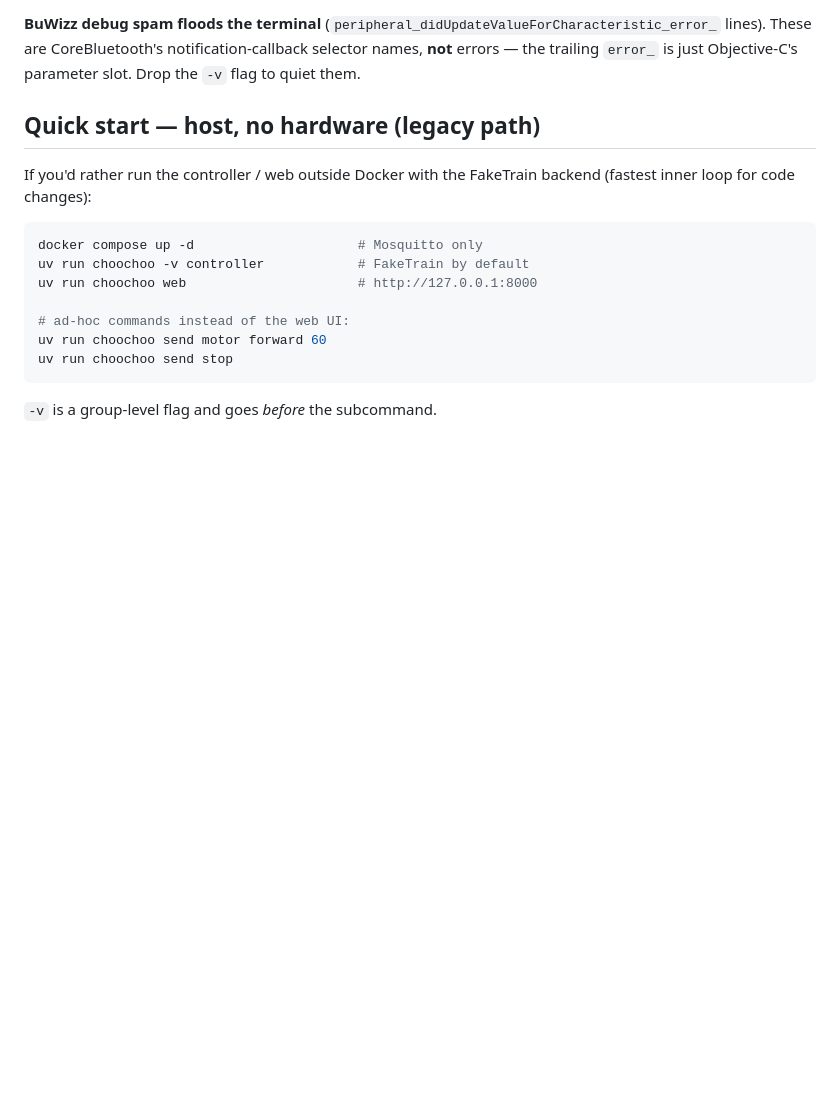
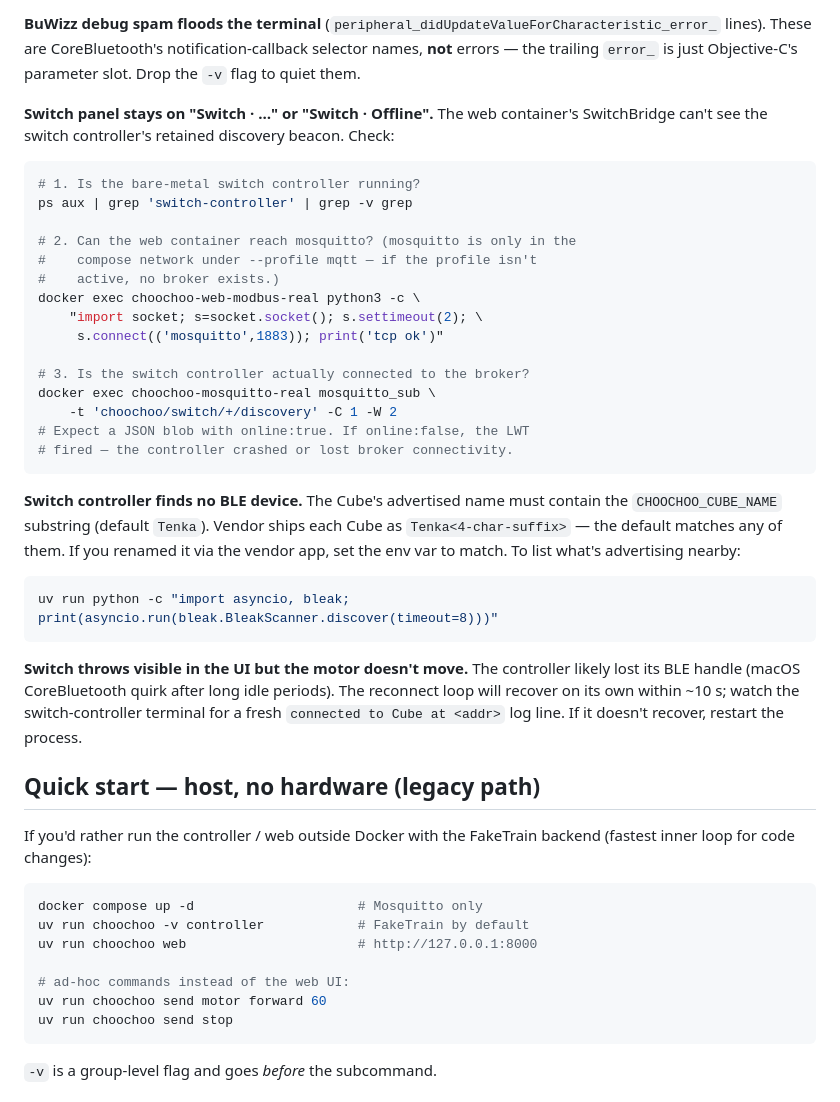
Before and after one commit to cspoonsy/ZeekTrack, a Markdown page: README.md, the part around one of its changes. Rendered like a GitHub page; blank space fills up the shorter version.

````diff
--- a/README.md
+++ b/README.md
@@ -580,6 +655,44 @@ controller — you forgot `uv sync --extra pi`.
 lines). These are CoreBluetooth's notification-callback selector names,
 **not** errors — the trailing `error_` is just Objective-C's parameter
 slot. Drop the `-v` flag to quiet them.
+
+**Switch panel stays on "Switch · …" or "Switch · Offline".** The web
+container's SwitchBridge can't see the switch controller's retained
+discovery beacon. Check:
+
+```sh
+# 1. Is the bare-metal switch controller running?
+ps aux | grep 'switch-controller' | grep -v grep
+
+# 2. Can the web container reach mosquitto? (mosquitto is only in the
+#    compose network under --profile mqtt — if the profile isn't
+#    active, no broker exists.)
+docker exec choochoo-web-modbus-real python3 -c \
+    "import socket; s=socket.socket(); s.settimeout(2); \
+     s.connect(('mosquitto',1883)); print('tcp ok')"
+
+# 3. Is the switch controller actually connected to the broker?
+docker exec choochoo-mosquitto-real mosquitto_sub \
+    -t 'choochoo/switch/+/discovery' -C 1 -W 2
+# Expect a JSON blob with online:true. If online:false, the LWT
+# fired — the controller crashed or lost broker connectivity.
+```
+
+**Switch controller finds no BLE device.** The Cube's advertised name
+must contain the `CHOOCHOO_CUBE_NAME` substring (default `Tenka`).
+Vendor ships each Cube as `Tenka<4-char-suffix>` — the default matches
+any of them. If you renamed it via the vendor app, set the env var to
+match. To list what's advertising nearby:
+
+```sh
+uv run python -c "import asyncio, bleak; print(asyncio.run(bleak.BleakScanner.discover(timeout=8)))"
+```
+
+**Switch throws visible in the UI but the motor doesn't move.** The
+controller likely lost its BLE handle (macOS CoreBluetooth quirk after
+long idle periods). The reconnect loop will recover on its own within
+~10 s; watch the switch-controller terminal for a fresh `connected to
+Cube at <addr>` log line. If it doesn't recover, restart the process.
 
 ## Quick start — host, no hardware (legacy path)
 
````
Also changed, not shown: other parts of README.md (+88 -13 lines).
